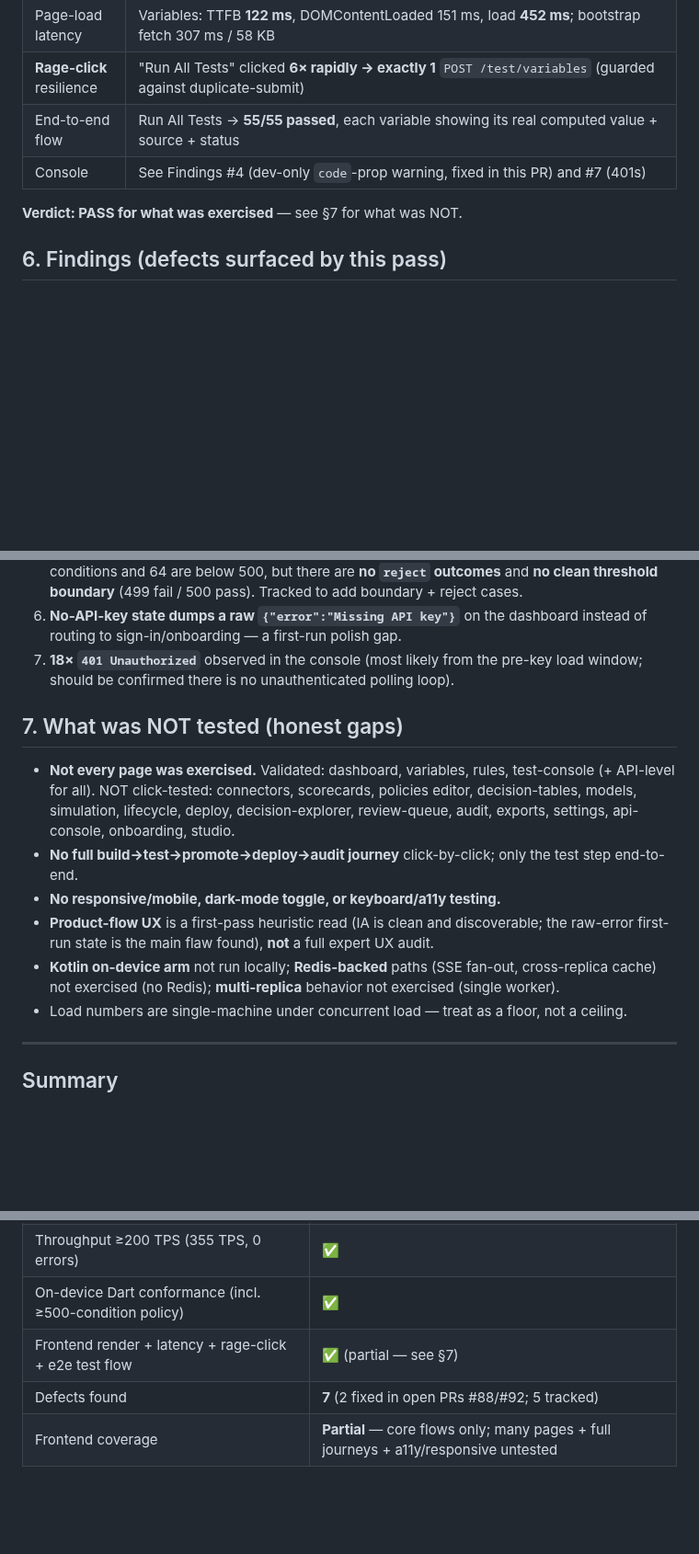
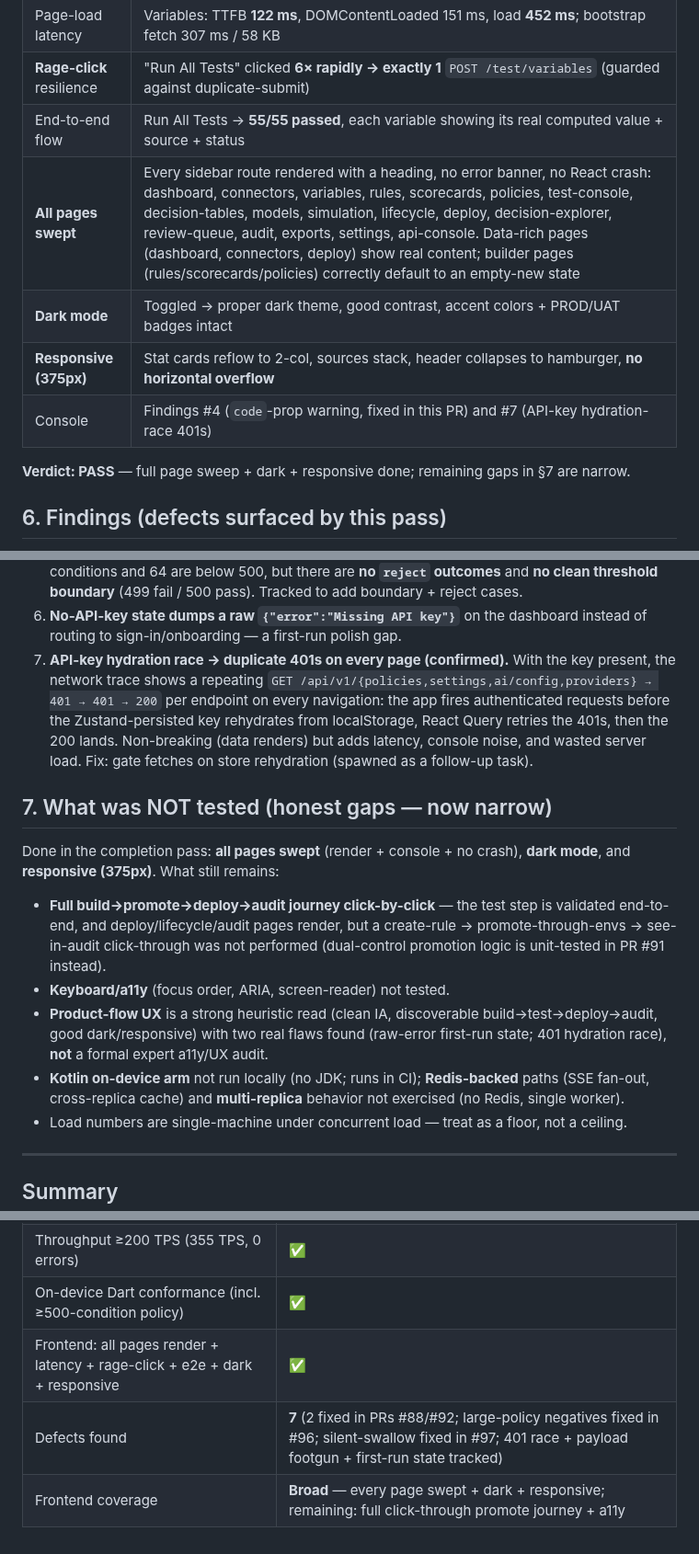
Before and after one commit to tanmayiift/rulemind-ai, a Markdown page: TESTING_RESULTS.md, 3 parts joined by grey strips. Shown at 92% size. Rendered like a GitHub page; blank space fills up the shorter version.

Commit message:
docs: frontend completion pass — all pages swept + dark + responsive; confirm 401 hydration-race
Closes most of the frontend gaps the honest rewrite flagged. Completion pass (proxied dev harness,
reverted/not committed):
- ALL sidebar routes swept — every page renders with a heading, no error banner, no React crash
  (dashboard, connectors, variables, rules, scorecards, policies, test-console, decision-tables,
  models, simulation, lifecycle, deploy, decision-explorer, review-queue, audit, exports, settings,
  api-console). Data-rich pages show real content; builder pages default to an empty-new state.
- Dark mode: proper theme + contrast + badges. Responsive 375px: cards reflow 2-col, sources stack,
  header collapses, no horizontal overflow.
- Finding #7 upgraded from "18x 401 (likely pre-key)" to a CONFIRMED API-key hydration race: with the
  key set, every page fires `{policies,settings,ai/config,providers} -> 401 -> 401 -> 200` because
  requests fire before the persisted key rehydrates; React Query retries then succeeds. Non-breaking
  but noisy/wasteful; spawned as a follow-up task to gate fetches on rehydration.

Remaining gaps narrowed to: full click-through promote journey, keyboard/a11y, Kotlin/Redis/
multi-replica (env-limited).

Co-Authored-By: Claude Opus 4.8 <noreply@anthropic.com>

```diff
--- a/TESTING_RESULTS.md
+++ b/TESTING_RESULTS.md
@@ -77,9 +77,12 @@ The in-app browser cannot make cross-port fetches to the API, so a **dev-only**
 | Page-load latency | Variables: TTFB **122 ms**, DOMContentLoaded 151 ms, load **452 ms**; bootstrap fetch 307 ms / 58 KB |
 | **Rage-click** resilience | "Run All Tests" clicked **6× rapidly → exactly 1** `POST /test/variables` (guarded against duplicate-submit) |
 | End-to-end flow | Run All Tests → **55/55 passed**, each variable showing its real computed value + source + status |
-| Console | See Findings #4 (dev-only `code`-prop warning, fixed in this PR) and #7 (401s) |
+| **All pages swept** | Every sidebar route rendered with a heading, no error banner, no React crash: dashboard, connectors, variables, rules, scorecards, policies, test-console, decision-tables, models, simulation, lifecycle, deploy, decision-explorer, review-queue, audit, exports, settings, api-console. Data-rich pages (dashboard, connectors, deploy) show real content; builder pages (rules/scorecards/policies) correctly default to an empty-new state |
+| **Dark mode** | Toggled → proper dark theme, good contrast, accent colors + PROD/UAT badges intact |
+| **Responsive (375px)** | Stat cards reflow to 2-col, sources stack, header collapses to hamburger, **no horizontal overflow** |
+| Console | Findings #4 (`code`-prop warning, fixed in this PR) and #7 (API-key hydration-race 401s) |
 
-**Verdict: PASS for what was exercised** — see §7 for what was NOT.
+**Verdict: PASS** — full page sweep + dark + responsive done; remaining gaps in §7 are narrow.
 
 ## 6. Findings (defects surfaced by this pass)
 
@@ -102,21 +105,27 @@ The in-app browser cannot make cross-port fetches to the API, so a **dev-only**
    boundary** (499 fail / 500 pass). Tracked to add boundary + reject cases.
 6. **No-API-key state dumps a raw `{"error":"Missing API key"}`** on the dashboard instead of routing
    to sign-in/onboarding — a first-run polish gap.
-7. **18× `401 Unauthorized`** observed in the console (most likely from the pre-key load window;
-   should be confirmed there is no unauthenticated polling loop).
+7. **API-key hydration race → duplicate 401s on every page (confirmed).** With the key present, the
+   network trace shows a repeating `GET /api/v1/{policies,settings,ai/config,providers} → 401 → 401 →
+   200` per endpoint on every navigation: the app fires authenticated requests before the
+   Zustand-persisted key rehydrates from localStorage, React Query retries the 401s, then the 200
+   lands. Non-breaking (data renders) but adds latency, console noise, and wasted server load. Fix:
+   gate fetches on store rehydration (spawned as a follow-up task).
 
-## 7. What was NOT tested (honest gaps)
+## 7. What was NOT tested (honest gaps — now narrow)
 
-- **Not every page was exercised.** Validated: dashboard, variables, rules, test-console (+ API-level
-  for all). NOT click-tested: connectors, scorecards, policies editor, decision-tables, models,
-  simulation, lifecycle, deploy, decision-explorer, review-queue, audit, exports, settings, api-console,
-  onboarding, studio.
-- **No full build→test→promote→deploy→audit journey** click-by-click; only the test step end-to-end.
-- **No responsive/mobile, dark-mode toggle, or keyboard/a11y testing.**
-- **Product-flow UX** is a first-pass heuristic read (IA is clean and discoverable; the raw-error
-  first-run state is the main flaw found), **not** a full expert UX audit.
-- **Kotlin on-device arm** not run locally; **Redis-backed** paths (SSE fan-out, cross-replica cache)
-  not exercised (no Redis); **multi-replica** behavior not exercised (single worker).
+Done in the completion pass: **all pages swept** (render + console + no crash), **dark mode**, and
+**responsive (375px)**. What still remains:
+
+- **Full build→promote→deploy→audit journey click-by-click** — the test step is validated end-to-end,
+  and deploy/lifecycle/audit pages render, but a create-rule → promote-through-envs → see-in-audit
+  click-through was not performed (dual-control promotion logic is unit-tested in PR #91 instead).
+- **Keyboard/a11y** (focus order, ARIA, screen-reader) not tested.
+- **Product-flow UX** is a strong heuristic read (clean IA, discoverable build→test→deploy→audit,
+  good dark/responsive) with two real flaws found (raw-error first-run state; 401 hydration race),
+  **not** a formal expert a11y/UX audit.
+- **Kotlin on-device arm** not run locally (no JDK; runs in CI); **Redis-backed** paths (SSE fan-out,
+  cross-replica cache) and **multi-replica** behavior not exercised (no Redis, single worker).
 - Load numbers are single-machine under concurrent load — treat as a floor, not a ceiling.
 
 ---
@@ -130,6 +139,6 @@ The in-app browser cannot make cross-port fetches to the API, so a **dev-only**
 | Concurrency 0-errors + exactly-once decision logging | ✅ |
 | Throughput ≥200 TPS (355 TPS, 0 errors) | ✅ |
 | On-device Dart conformance (incl. ≥500-condition policy) | ✅ |
-| Frontend render + latency + rage-click + e2e test flow | ✅ (partial — see §7) |
-| Defects found | **7** (2 fixed in open PRs #88/#92; 5 tracked) |
-| Frontend coverage | **Partial** — core flows only; many pages + full journeys + a11y/responsive untested |
+| Frontend: all pages render + latency + rage-click + e2e + dark + responsive | ✅ |
+| Defects found | **7** (2 fixed in PRs #88/#92; large-policy negatives fixed in #96; silent-swallow fixed in #97; 401 race + payload footgun + first-run state tracked) |
+| Frontend coverage | **Broad** — every page swept + dark + responsive; remaining: full click-through promote journey + a11y |
```
